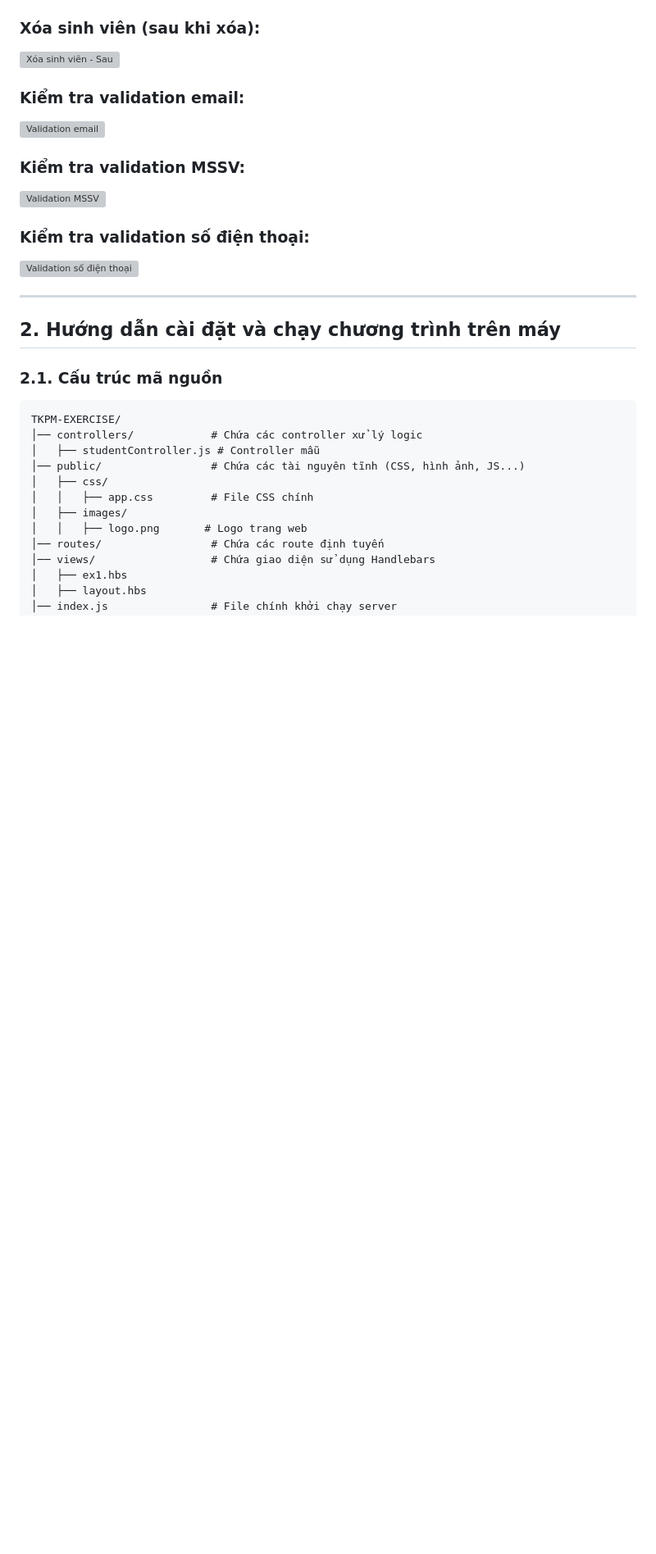
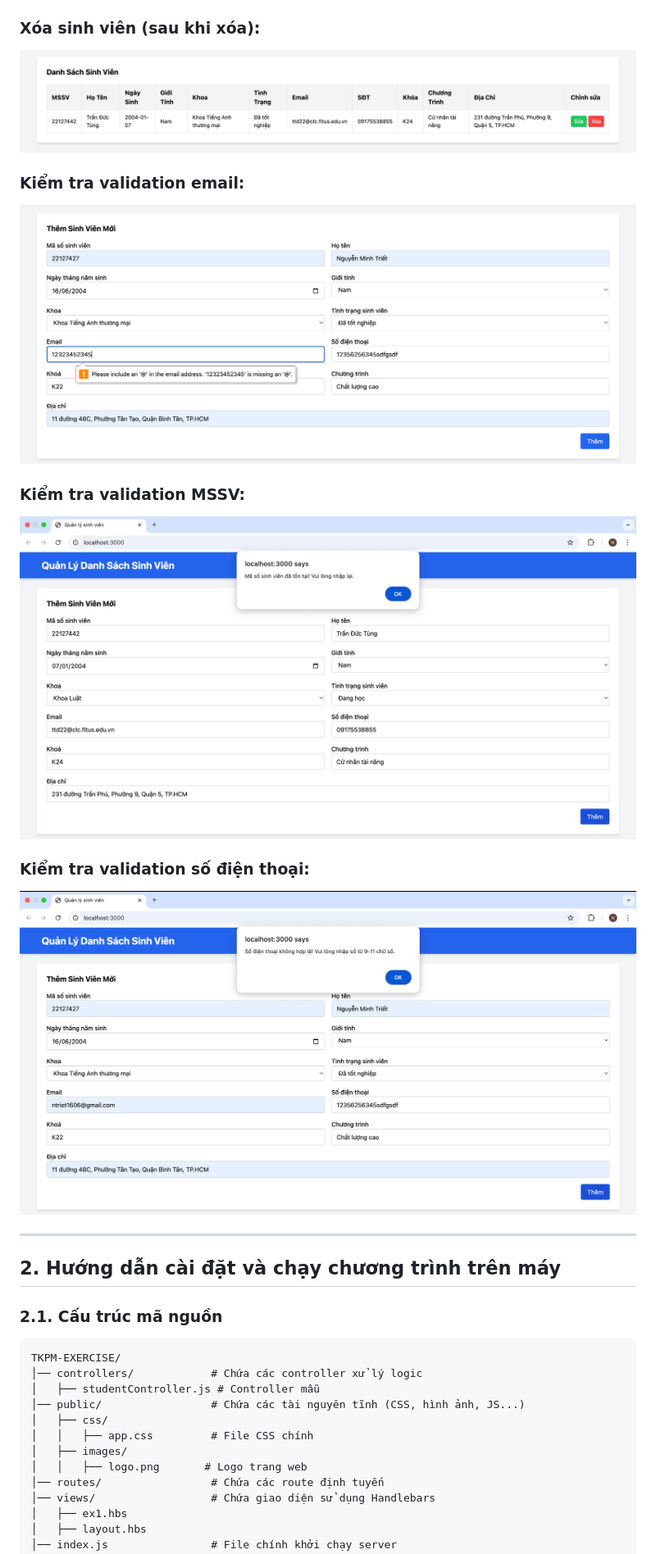
Before and after one commit to Alrmendo/TKPM-Exercise, a Markdown page: README.md, the part around the change printed below. Shown: that part at 82% size. GitHub-like rendering; blank space fills up the shorter version; grey boxes are pictures that could not be loaded.

```diff
--- a/README.md
+++ b/README.md
@@ -38,15 +38,15 @@ Dưới đây là một số ảnh chụp màn hình của website:
 
 ### Xóa sinh viên (sau khi xóa):
-![Xóa sinh viên - Sau](./web_demo_pic/after_delete.png)
+![Xóa sinh viên - Sau](./screenshots/after_delete.png)
 
 ### Kiểm tra validation email:
-![Validation email](./web_demo_pic/mail_validation.png)
+![Validation email](./screenshots/mail_validation.png)
 
 ### Kiểm tra validation MSSV:
-![Validation MSSV](./web_demo_pic/mssv_validation.png)
+![Validation MSSV](./screenshots/mssv_validation.png)
 
 ### Kiểm tra validation số điện thoại:
-![Validation số điện thoại](./web_demo_pic/phone_validation.png)
+![Validation số điện thoại](./screenshots/phone_validation.png)
 
 ---
 
```
Also changed, not shown: other parts of README.md (+5 -5 lines).
